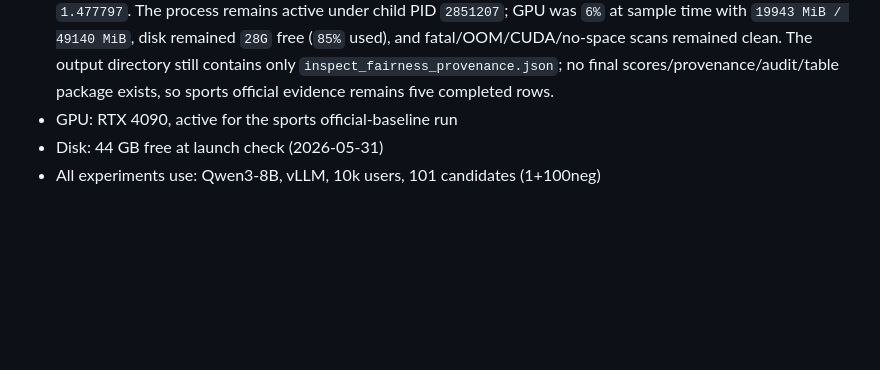
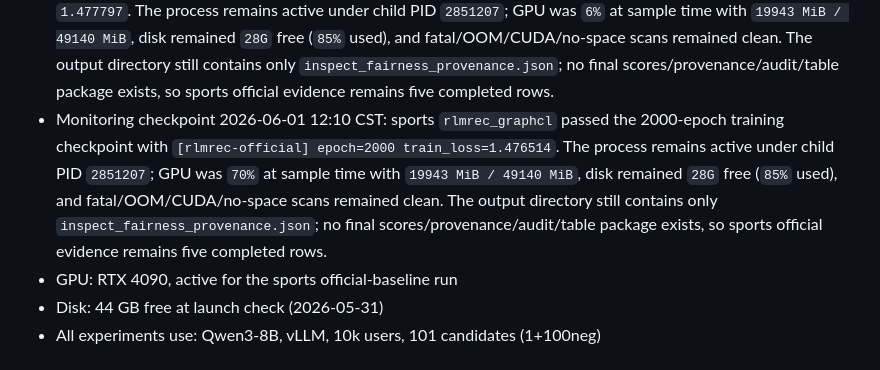
Before and after one commit to appleweiping/Pony-Rec, a Markdown page: docs/milestones/README.md, the part around the change. Rendered like a GitHub page; blank space fills up the shorter version.

Commit message:
Record RLMRec 2000 epoch checkpoint

```diff
--- a/docs/milestones/README.md
+++ b/docs/milestones/README.md
@@ -457,6 +457,15 @@ not as a reason to silently rerun completed metric rows.
   directory still contains only `inspect_fairness_provenance.json`; no final
   scores/provenance/audit/table package exists, so sports official evidence
   remains five completed rows.
+- Monitoring checkpoint 2026-06-01 12:10 CST: sports `rlmrec_graphcl` passed
+  the 2000-epoch training checkpoint with
+  `[rlmrec-official] epoch=2000 train_loss=1.476514`. The process remains
+  active under child PID `2851207`; GPU was `70%` at sample time with
+  `19943 MiB / 49140 MiB`, disk remained `28G` free (`85%` used), and
+  fatal/OOM/CUDA/no-space scans remained clean. The output directory still
+  contains only `inspect_fairness_provenance.json`; no final
+  scores/provenance/audit/table package exists, so sports official evidence
+  remains five completed rows.
 - GPU: RTX 4090, active for the sports official-baseline run
 - Disk: 44 GB free at launch check (2026-05-31)
 - All experiments use: Qwen3-8B, vLLM, 10k users, 101 candidates (1+100neg)
```
Also changed, not shown: docs/active_todo_pony_uncertainty.md (+11 -9 lines), docs/paper_claims_and_status.md (+5 -1 lines).
